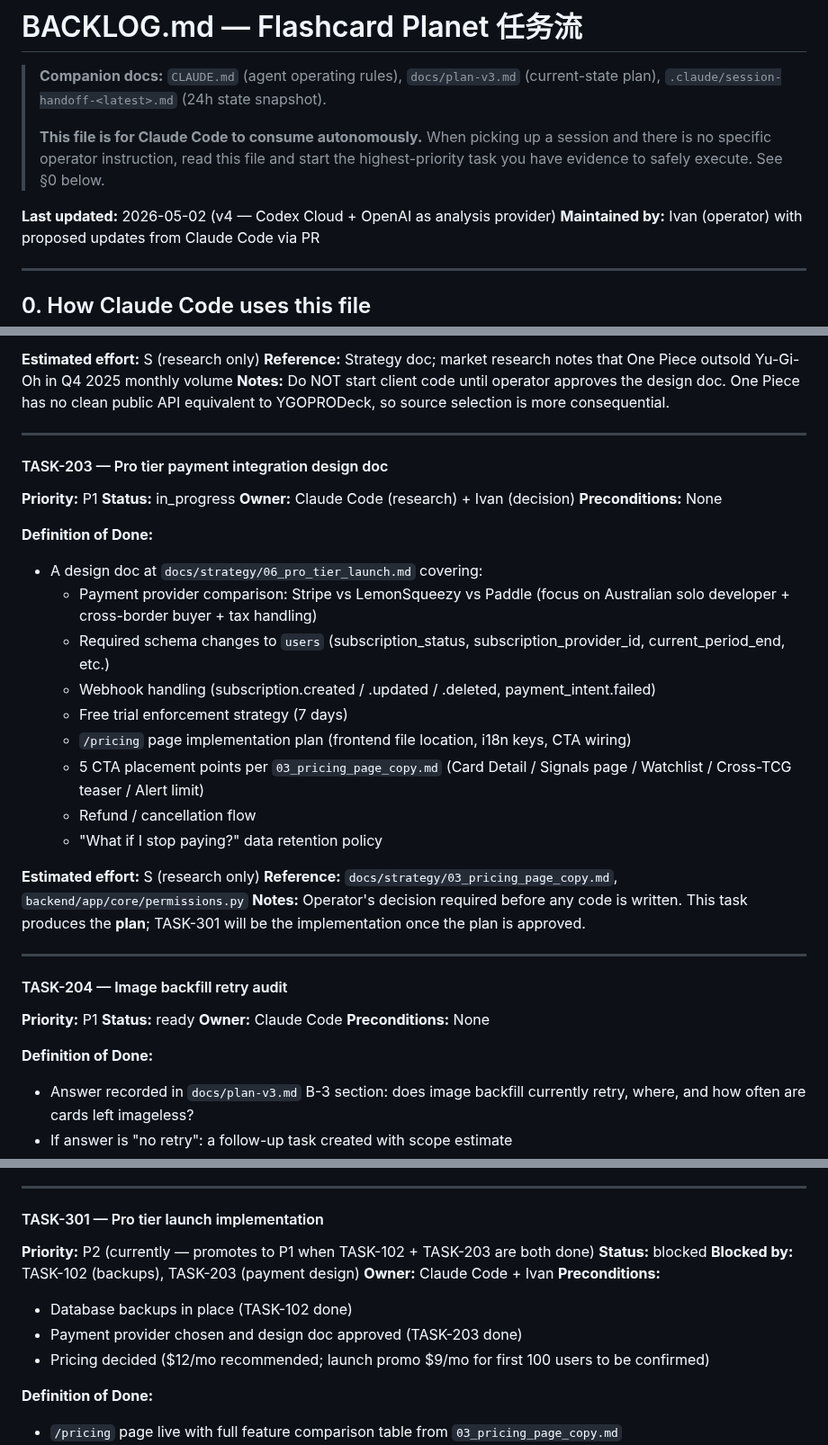
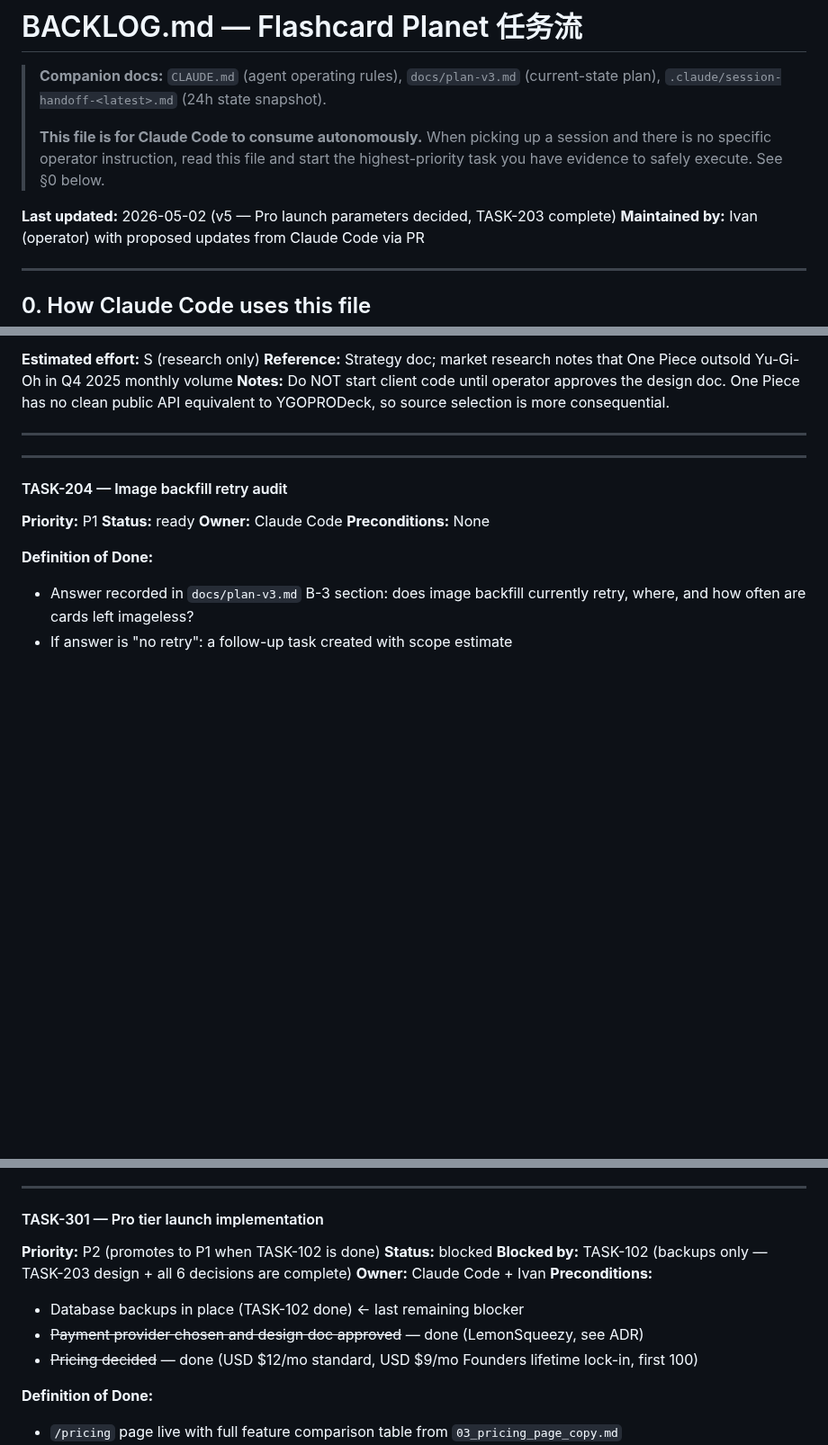
Before and after one commit to ivancjz/Flashcard-planet, a Markdown page: BACKLOG.md, 3 parts joined by grey strips. Shown at 90% size. Drawn GitHub-style; blank space fills up the shorter version.

```diff
--- a/BACKLOG.md
+++ b/BACKLOG.md
@@ -4,7 +4,7 @@
 >
 > **This file is for Claude Code to consume autonomously.** When picking up a session and there is no specific operator instruction, read this file and start the highest-priority task you have evidence to safely execute. See §0 below.
 
-**Last updated:** 2026-05-02 (v4 — Codex Cloud + OpenAI as analysis provider)
+**Last updated:** 2026-05-02 (v5 — Pro launch parameters decided, TASK-203 complete)
 **Maintained by:** Ivan (operator) with proposed updates from Claude Code via PR
 
 ---
@@ -191,27 +191,6 @@ Format:
 
 ---
 
-#### TASK-203 — Pro tier payment integration design doc
-
-**Priority:** P1
-**Status:** in_progress
-**Owner:** Claude Code (research) + Ivan (decision)
-**Preconditions:** None
-
-**Definition of Done:**
-- A design doc at `docs/strategy/06_pro_tier_launch.md` covering:
-  - Payment provider comparison: Stripe vs LemonSqueezy vs Paddle (focus on Australian solo developer + cross-border buyer + tax handling)
-  - Required schema changes to `users` (subscription_status, subscription_provider_id, current_period_end, etc.)
-  - Webhook handling (subscription.created / .updated / .deleted, payment_intent.failed)
-  - Free trial enforcement strategy (7 days)
-  - `/pricing` page implementation plan (frontend file location, i18n keys, CTA wiring)
-  - 5 CTA placement points per `03_pricing_page_copy.md` (Card Detail / Signals page / Watchlist / Cross-TCG teaser / Alert limit)
-  - Refund / cancellation flow
-  - "What if I stop paying?" data retention policy
-
-**Estimated effort:** S (research only)
-**Reference:** `docs/strategy/03_pricing_page_copy.md`, `backend/app/core/permissions.py`
-**Notes:** Operator's decision required before any code is written. This task produces the **plan**; TASK-301 will be the implementation once the plan is approved.
 
 ---
 
@@ -318,14 +297,14 @@ This task adds OpenAI as a third provider to the existing LLM analysis pool. The
 
 #### TASK-301 — Pro tier launch implementation
 
-**Priority:** P2 (currently — promotes to P1 when TASK-102 + TASK-203 are both done)
+**Priority:** P2 (promotes to P1 when TASK-102 is done)
 **Status:** blocked
-**Blocked by:** TASK-102 (backups), TASK-203 (payment design)
+**Blocked by:** TASK-102 (backups only — TASK-203 design + all 6 decisions are complete)
 **Owner:** Claude Code + Ivan
 **Preconditions:**
-- Database backups in place (TASK-102 done)
-- Payment provider chosen and design doc approved (TASK-203 done)
-- Pricing decided ($12/mo recommended; launch promo $9/mo for first 100 users to be confirmed)
+- Database backups in place (TASK-102 done) ← last remaining blocker
+- ~~Payment provider chosen and design doc approved~~ — done (LemonSqueezy, see ADR)
+- ~~Pricing decided~~ — done (USD $12/mo standard, USD $9/mo Founders lifetime lock-in, first 100)
 
 **Definition of Done:**
 - `/pricing` page live with full feature comparison table from `03_pricing_page_copy.md`
```
Also changed, not shown: other parts of BACKLOG.md (+2 -1 lines), docs/decisions/2026-05-02-pro-launch-parameters.md (added, +139 -0 lines).
